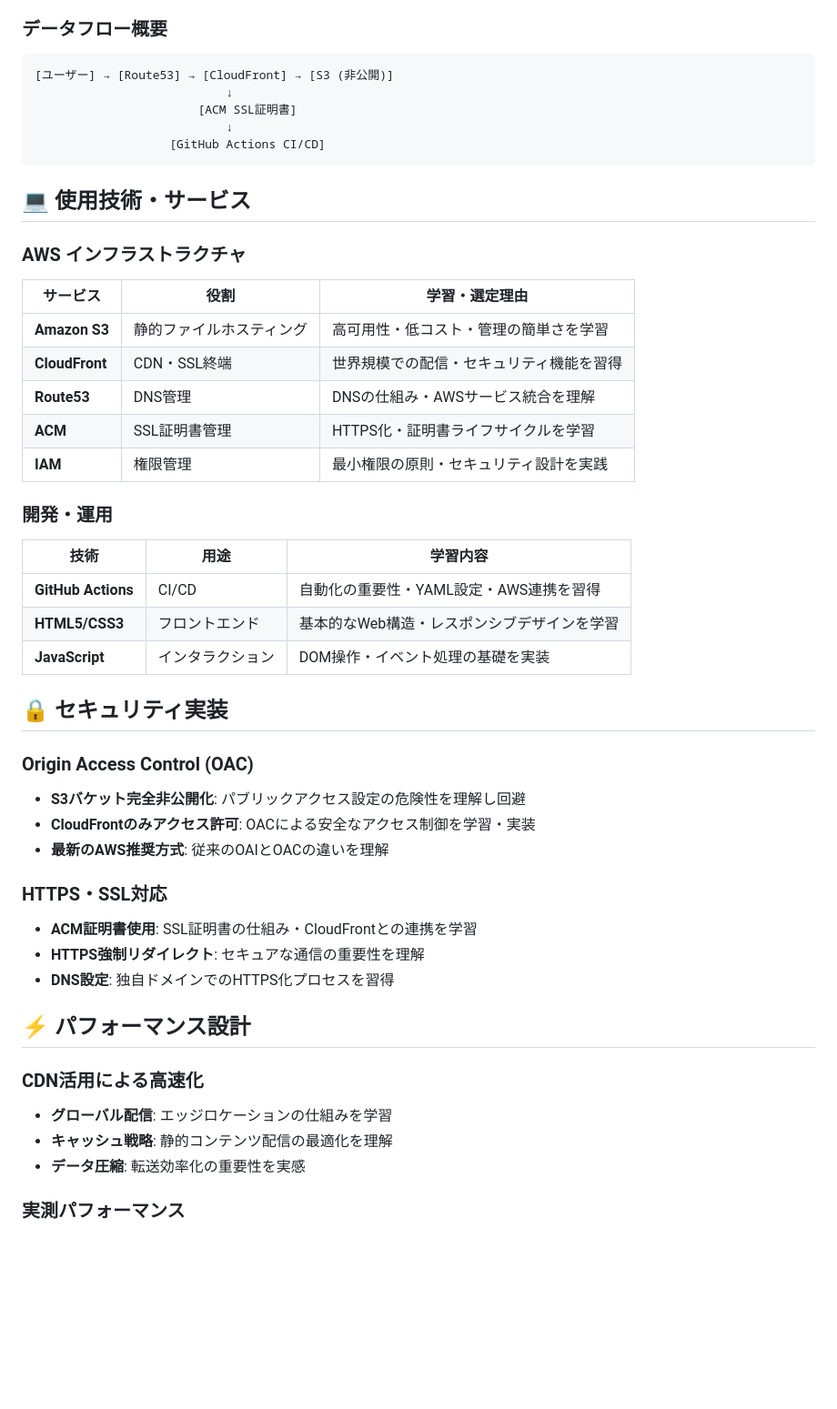
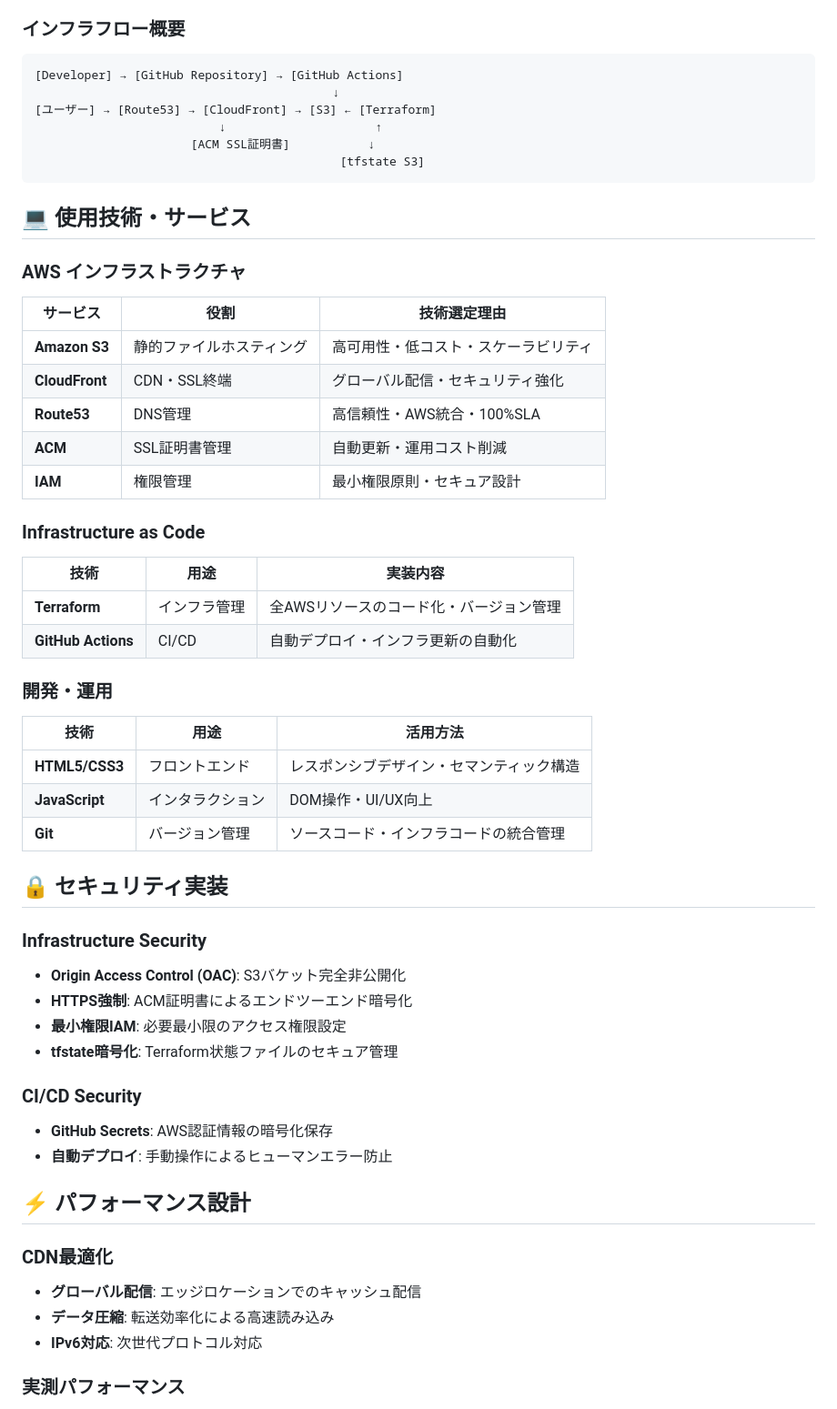
Before and after one commit to tomy224/inatom-portfolio.com, a Markdown page: README.md, the part around one of its changes. Shown at 91% size. GitHub-like rendering; blank space fills up the shorter version.

````diff
--- a/README.md
+++ b/README.md
@@ -18,50 +16,57 @@ AWS認定ソリューションアーキテクトとして構築した、セキ
 📖 **[高解像度版（SVG）はこちら](assets/portfolio-architecture.svg)**
 
-### データフロー概要
+### インフラフロー概要
 
 ```
-[ユーザー] → [Route53] → [CloudFront] → [S3 (非公開)]
-                           ↓
-                       [ACM SSL証明書]
-                           ↓
-                   [GitHub Actions CI/CD]
+[Developer] → [GitHub Repository] → [GitHub Actions]
+                                          ↓
+[ユーザー] → [Route53] → [CloudFront] → [S3] ← [Terraform]
+                          ↓                     ↑
+                      [ACM SSL証明書]           ↓
+                                           [tfstate S3]
 ```
 
 ## 💻 使用技術・サービス
 
 ### AWS インフラストラクチャ
-| サービス | 役割 | 学習・選定理由 |
+| サービス | 役割 | 技術選定理由 |
 |----------|------|----------|
-| **Amazon S3** | 静的ファイルホスティング | 高可用性・低コスト・管理の簡単さを学習 |
-| **CloudFront** | CDN・SSL終端 | 世界規模での配信・セキュリティ機能を習得 |
-| **Route53** | DNS管理 | DNSの仕組み・AWSサービス統合を理解 |
-| **ACM** | SSL証明書管理 | HTTPS化・証明書ライフサイクルを学習 |
-| **IAM** | 権限管理 | 最小権限の原則・セキュリティ設計を実践 |
+| **Amazon S3** | 静的ファイルホスティング | 高可用性・低コスト・スケーラビリティ |
+| **CloudFront** | CDN・SSL終端 | グローバル配信・セキュリティ強化 |
+| **Route53** | DNS管理 | 高信頼性・AWS統合・100%SLA |
+| **ACM** | SSL証明書管理 | 自動更新・運用コスト削減 |
+| **IAM** | 権限管理 | 最小権限原則・セキュア設計 |
+
+### Infrastructure as Code
+| 技術 | 用途 | 実装内容 |
+|------|------|----------|
+| **Terraform** | インフラ管理 | 全AWSリソースのコード化・バージョン管理 |
+| **GitHub Actions** | CI/CD | 自動デプロイ・インフラ更新の自動化 |
 
 ### 開発・運用
-| 技術 | 用途 | 学習内容 |
+| 技術 | 用途 | 活用方法 |
 |------|------|----------|
-| **GitHub Actions** | CI/CD | 自動化の重要性・YAML設定・AWS連携を習得 |
-| **HTML5/CSS3** | フロントエンド | 基本的なWeb構造・レスポンシブデザインを学習 |
-| **JavaScript** | インタラクション | DOM操作・イベント処理の基礎を実装 |
+| **HTML5/CSS3** | フロントエンド | レスポンシブデザイン・セマンティック構造 |
+| **JavaScript** | インタラクション | DOM操作・UI/UX向上 |
+| **Git** | バージョン管理 | ソースコード・インフラコードの統合管理 |
 
 ## 🔒 セキュリティ実装
 
-### Origin Access Control (OAC)
-- **S3バケット完全非公開化**: パブリックアクセス設定の危険性を理解し回避
-- **CloudFrontのみアクセス許可**: OACによる安全なアクセス制御を学習・実装
-- **最新のAWS推奨方式**: 従来のOAIとOACの違いを理解
+### Infrastructure Security
+- **Origin Access Control (OAC)**: S3バケット完全非公開化
+- **HTTPS強制**: ACM証明書によるエンドツーエンド暗号化
+- **最小権限IAM**: 必要最小限のアクセス権限設定
+- **tfstate暗号化**: Terraform状態ファイルのセキュア管理
 
-### HTTPS・SSL対応
-- **ACM証明書使用**: SSL証明書の仕組み・CloudFrontとの連携を学習
-- **HTTPS強制リダイレクト**: セキュアな通信の重要性を理解
-- **DNS設定**: 独自ドメインでのHTTPS化プロセスを習得
+### CI/CD Security
+- **GitHub Secrets**: AWS認証情報の暗号化保存
+- **自動デプロイ**: 手動操作によるヒューマンエラー防止
 
 ## ⚡ パフォーマンス設計
 
-### CDN活用による高速化
-- **グローバル配信**: エッジロケーションの仕組みを学習
-- **キャッシュ戦略**: 静的コンテンツ配信の最適化を理解
-- **データ圧縮**: 転送効率化の重要性を実感
+### CDN最適化
+- **グローバル配信**: エッジロケーションでのキャッシュ配信
+- **データ圧縮**: 転送効率化による高速読み込み
+- **IPv6対応**: 次世代プロトコル対応
 
 ### 実測パフォーマンス
````
Also changed, not shown: other parts of README.md (+64 -45 lines).
